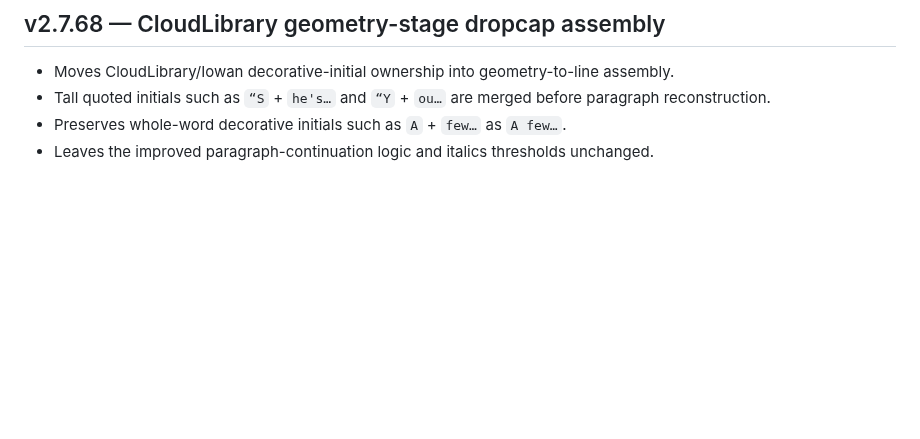
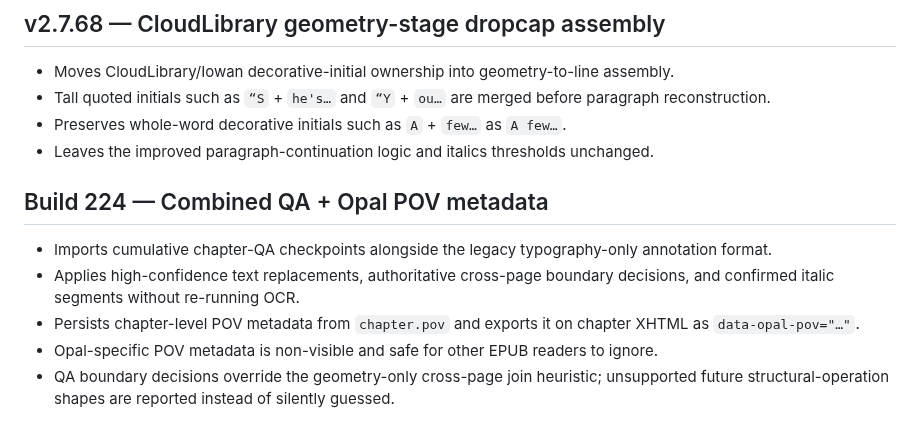
Before and after one commit to jedavid33-design/book-ocr-studio, a Markdown page: README.md, the part around the change. GitHub-like rendering; blank space fills up the shorter version.

Commit message:
Document Build 224 QA and POV workflow

```diff
--- a/README.md
+++ b/README.md
@@ -351,3 +351,11 @@ Surgical follow-up to v2.7.62.
 - Tall quoted initials such as `“S` + `he's…` and `“Y` + `ou…` are merged before paragraph reconstruction.
 - Preserves whole-word decorative initials such as `A` + `few…` as `A few…`.
 - Leaves the improved paragraph-continuation logic and italics thresholds unchanged.
+
+
+## Build 224 — Combined QA + Opal POV metadata
+- Imports cumulative chapter-QA checkpoints alongside the legacy typography-only annotation format.
+- Applies high-confidence text replacements, authoritative cross-page boundary decisions, and confirmed italic segments without re-running OCR.
+- Persists chapter-level POV metadata from `chapter.pov` and exports it on chapter XHTML as `data-opal-pov="…"`.
+- Opal-specific POV metadata is non-visible and safe for other EPUB readers to ignore.
+- QA boundary decisions override the geometry-only cross-page join heuristic; unsupported future structural-operation shapes are reported instead of silently guessed.
```
